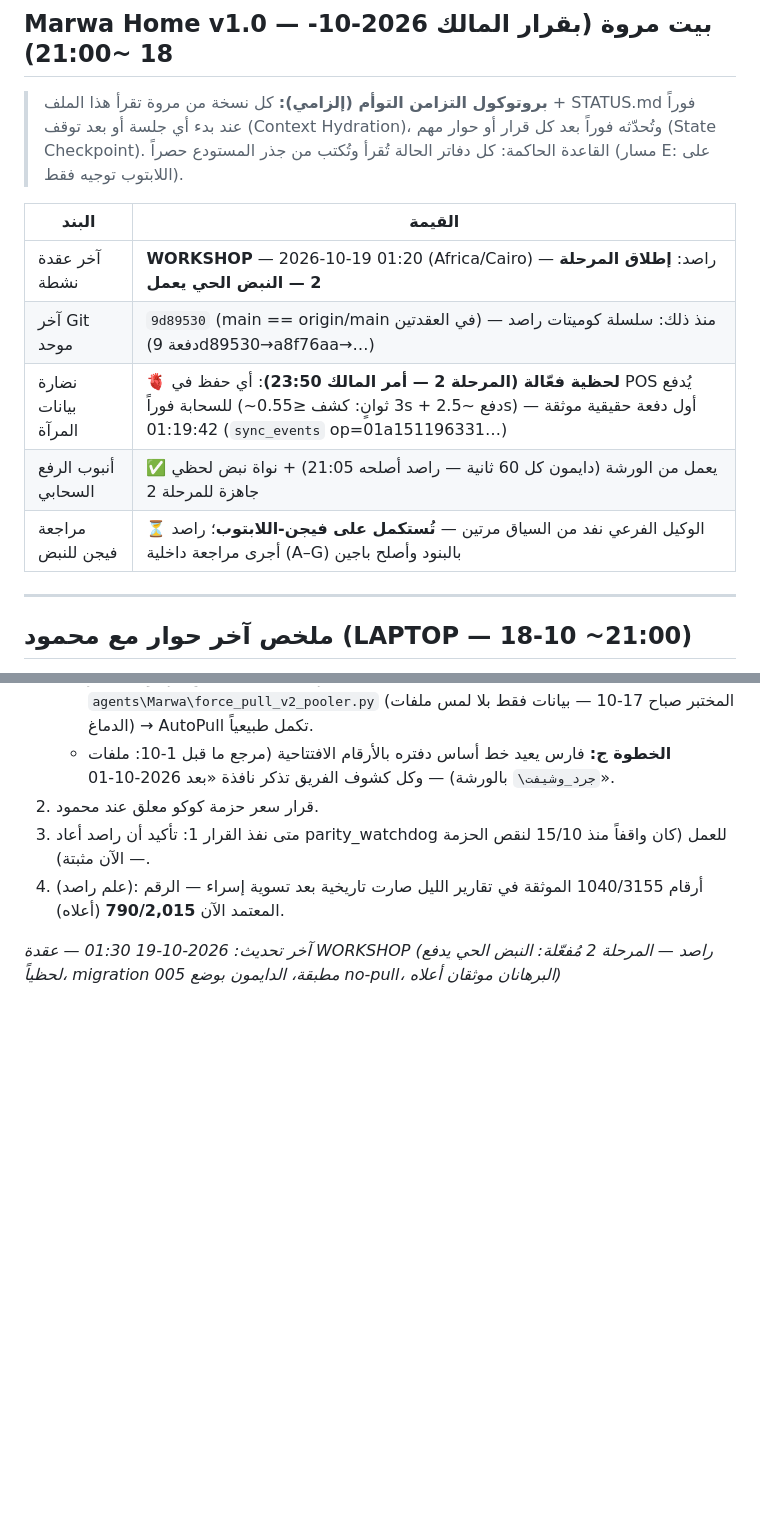
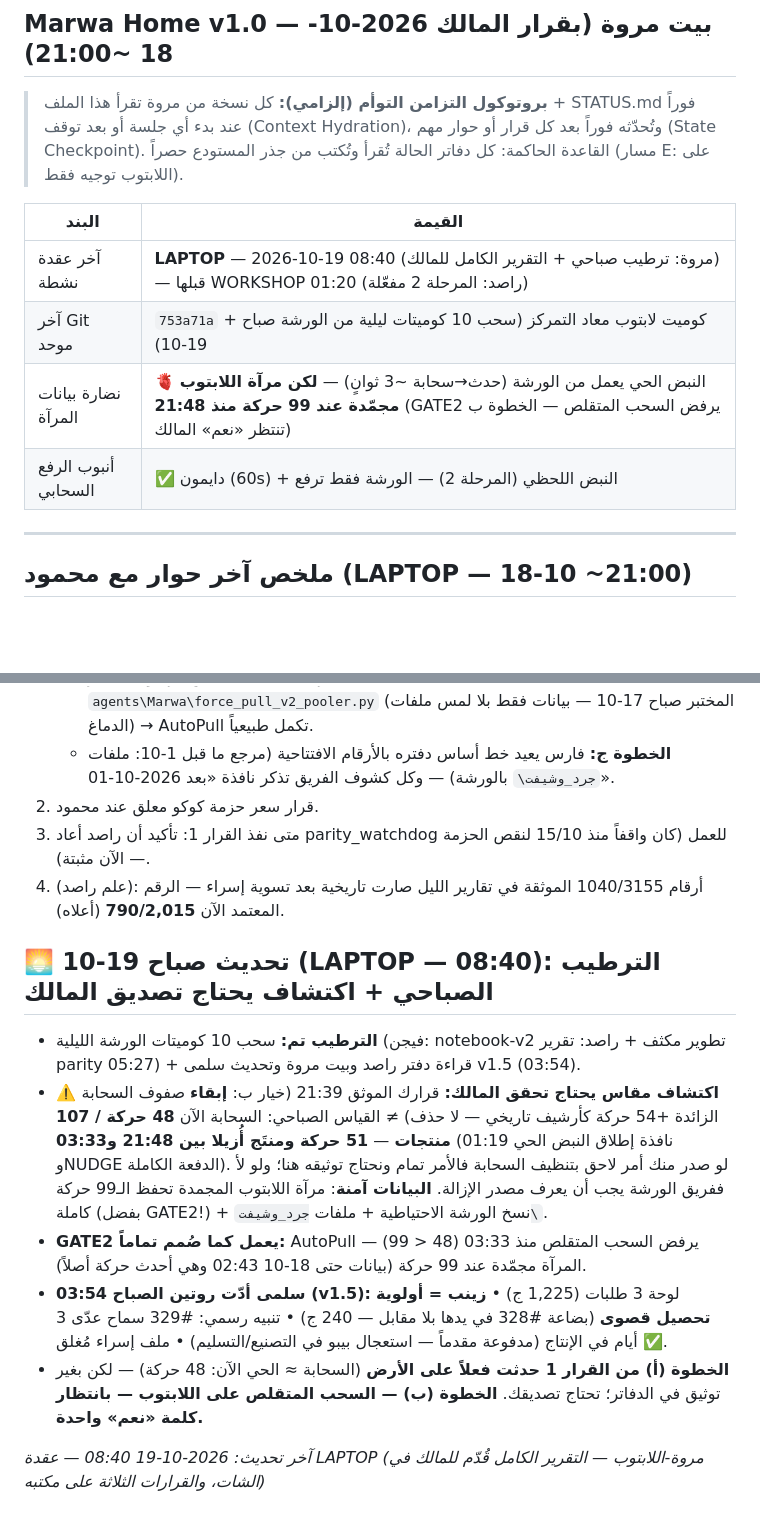
Before and after one commit to mahmoudelnagarprint-web/Marwa-Bot, a Markdown page: MARWA_HOME_STATE.md, 2 parts joined by grey strips. Drawn GitHub-style; blank space fills up the shorter version.

Commit message:
marwa(laptop): تحديث صباحي لبيت مروة — الترطيب + اكتشاف انكماش السحابة (48) مقابل قرار 21:39 + حالة GATE2 + قرارات المالك الثلاثة

```diff
--- a/MARWA_HOME_STATE.md
+++ b/MARWA_HOME_STATE.md
@@ -5,11 +5,10 @@
 
 | البند | القيمة |
 |---|---|
-| آخر عقدة نشطة | **WORKSHOP** — 2026-10-19 01:20 (Africa/Cairo) — راصد: **إطلاق المرحلة 2 — النبض الحي يعمل** | قبلها 23:30 (المرحلة 1) |
-| آخر Git موحد | `9d89530` (main == origin/main في العقدتين) — منذ ذلك: سلسلة كوميتات راصد (دفعة 9d89530→a8f76aa→…) |
-| نضارة بيانات المرآة | 🫀 **لحظية فعّالة (المرحلة 2 — أمر المالك 23:50)**: أي حفظ في POS يُدفع للسحابة فوراً (~3 ثوانٍ: كشف ≤0.55s + دفع ~2.5s) — أول دفعة حقيقية موثقة 01:19:42 (`sync_events` op=01a151196331…) |
-| أنبوب الرفع السحابي | ✅ يعمل من الورشة (دايمون كل 60 ثانية — راصد أصلحه 21:05) + نواة نبض لحظي جاهزة للمرحلة 2 |
-| مراجعة فيجن للنبض | ⏳ الوكيل الفرعي نفد من السياق مرتين — **تُستكمل على فيجن-اللابتوب**؛ راصد أجرى مراجعة داخلية (A–G) بالبنود وأصلح باجين |
+| آخر عقدة نشطة | **LAPTOP** — 2026-10-19 08:40 (مروة: ترطيب صباحي + التقرير الكامل للمالك) — قبلها WORKSHOP 01:20 (راصد: المرحلة 2 مفعّلة) |
+| آخر Git موحد | `753a71a` + كوميت لابتوب معاد التمركز (سحب 10 كوميتات ليلية من الورشة صباح 19-10) |
+| نضارة بيانات المرآة | 🫀 النبض الحي يعمل من الورشة (حدث→سحابة ~3 ثوانٍ) — **لكن مرآة اللابتوب مجمّدة عند 99 حركة منذ 21:48** (GATE2 يرفض السحب المتقلص — الخطوة ب تنتظر «نعم» المالك) |
+| أنبوب الرفع السحابي | ✅ دايمون (60s) + النبض اللحظي (المرحلة 2) — الورشة فقط ترفع |
 
 ---
 
@@ -78,4 +77,11 @@
 3. متى نفذ القرار 1: تأكيد أن راصد أعاد parity_watchdog للعمل (كان واقفاً منذ 15/10 لنقص الحزمة — الآن مثبتة).
 4. (علم راصد): أرقام 1040/3155 الموثقة في تقارير الليل صارت تاريخية بعد تسوية إسراء — الرقم المعتمد الآن **790/2,015** (أعلاه).
 
-*آخر تحديث: 2026-10-19 01:30 — عقدة WORKSHOP (راصد — المرحلة 2 مُفعّلة: النبض الحي يدفع لحظياً، migration 005 مطبقة، الدايمون بوضع no-pull، البرهانان موثقان أعلاه)*
+## 🌅 تحديث صباح 19-10 (LAPTOP — 08:40): الترطيب الصباحي + اكتشاف يحتاج تصديق المالك
+- **الترطيب تم:** سحب 10 كوميتات الورشة الليلية (فيجن: notebook-v2 تطوير مكثف + راصد: تقرير parity 05:27) + قراءة دفتر راصد وبيت مروة وتحديث سلمى v1.5 (03:54).
+- **⚠️ اكتشاف مقاس يحتاج تحقق المالك:** قرارك الموثق 21:39 (خيار ب: **إبقاء** صفوف السحابة الزائدة +54 حركة كأرشيف تاريخي — لا حذف) ≠ القياس الصباحي: السحابة الآن **48 حركة / 107 منتجات** — **51 حركة ومنتَج أُزيلا بين 21:48 و03:33** (نافذة إطلاق النبض الحي 01:19 وNUDGE الدفعة الكاملة). لو صدر منك أمر لاحق بتنظيف السحابة فالأمر تمام ونحتاج توثيقه هنا؛ ولو لأ ففريق الورشة يجب أن يعرف مصدر الإزالة. **البيانات آمنة**: مرآة اللابتوب المجمدة تحفظ الـ99 حركة كاملة (بفضل GATE2!) + نسخ الورشة الاحتياطية + ملفات `جرد_وشيفت\`.
+- **GATE2 يعمل كما صُمم تماماً:** AutoPull يرفض السحب المتقلص منذ 03:33 (48 < 99) — المرآة مجمّدة عند 99 حركة (بيانات حتى 18-10 02:43 وهي أحدث حركة أصلاً).
+- **سلمى أدّت روتين الصباح 03:54 (v1.5):** لوحة 3 طلبات (1,225 ج) • **زينب = أولوية تحصيل قصوى** (بضاعة #328 في يدها بلا مقابل — 240 ج) • تنبيه رسمي: #329 سماح عدّى 3 أيام في الإنتاج (مدفوعة مقدماً — استعجال بيبو في التصنيع/التسليم) • ملف إسراء مُغلق ✅.
+- **الخطوة (أ) من القرار 1 حدثت فعلاً على الأرض** (السحابة ≈ الحي الآن: 48 حركة) — لكن بغير توثيق في الدفاتر؛ تحتاج تصديقك. **الخطوة (ب) — السحب المتقلص على اللابتوب — بانتظار كلمة «نعم» واحدة.**
+
+*آخر تحديث: 2026-10-19 08:40 — عقدة LAPTOP (مروة-اللابتوب — التقرير الكامل قُدّم للمالك في الشات، والقرارات الثلاثة على مكتبه)*
```
